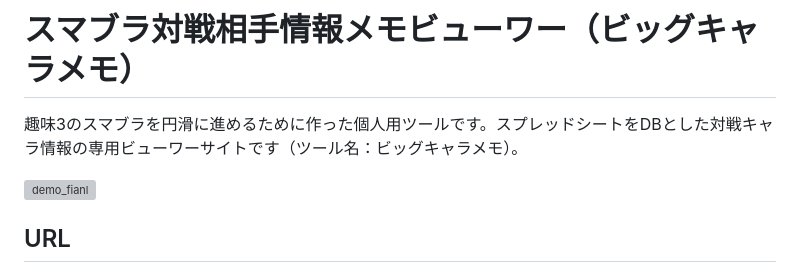
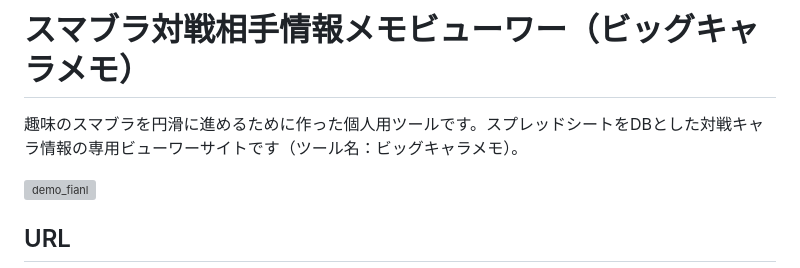
Before and after one commit to GENtoMAT/ssbu_big_chara_memo, a Markdown page: README.md, the part around the change. Drawn GitHub-style; grey boxes are pictures that could not be loaded.

Commit message:
コンフリクトの更新

```diff
--- a/README.md
+++ b/README.md
@@ -1,6 +1,6 @@
 # スマブラ対戦相手情報メモビューワー（ビッグキャラメモ）
 
-趣味3のスマブラを円滑に進めるために作った個人用ツールです。スプレッドシートをDBとした対戦キャラ情報の専用ビューワーサイトです（ツール名：ビッグキャラメモ）。
+趣味のスマブラを円滑に進めるために作った個人用ツールです。スプレッドシートをDBとした対戦キャラ情報の専用ビューワーサイトです（ツール名：ビッグキャラメモ）。
 
 ![demo_fianl](https://github.com/user-attachments/assets/15af9d85-0dd7-46c2-8ec8-906f44f1d242)
 
```
